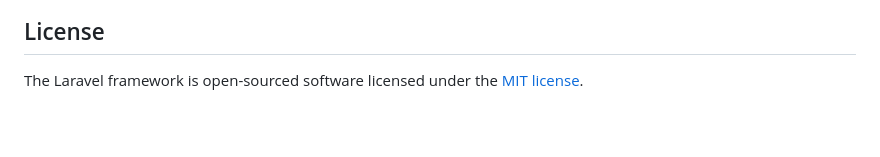
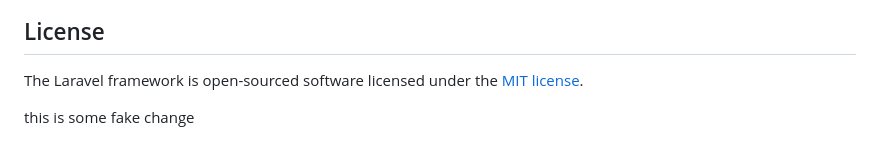
Before and after one commit to shababhsiddique/bilgi, a Markdown page: src/README.md, the part around the change. Rendered like a GitHub page; blank space fills up the shorter version.

```diff
--- a/src/README.md
+++ b/src/README.md
@@ -57,3 +57,5 @@ If you discover a security vulnerability within Laravel, please send an e-mail t
 ## License
 
 The Laravel framework is open-sourced software licensed under the [MIT license](https://opensource.org/licenses/MIT).
+
+this is some fake change
```
